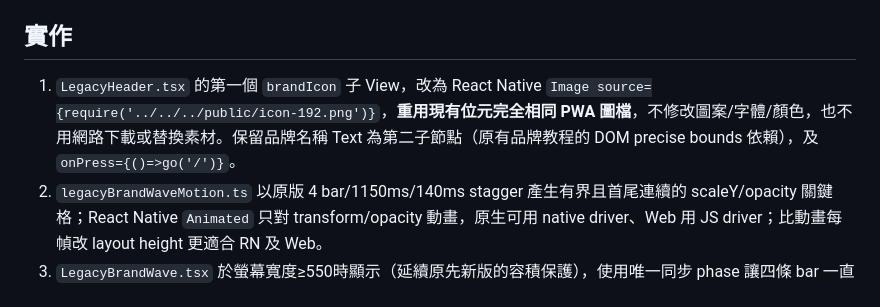
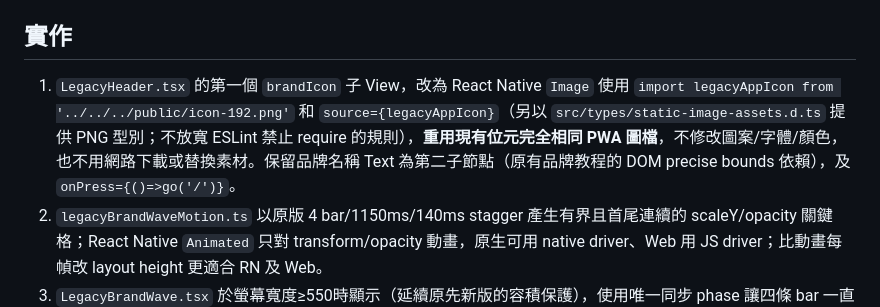
Before and after one commit to starry-phd/echo, a Markdown page: docs/126-legacy-original-app-icon-wave-motion.md, the part around the change. GitHub-like rendering.

Commit message:
docs(ui): record lint-compliant typed static PNG import

```diff
--- a/docs/126-legacy-original-app-icon-wave-motion.md
+++ b/docs/126-legacy-original-app-icon-wave-motion.md
@@ -7,7 +7,7 @@
 - **原始圖片檔未變**：兩個 GitHub repo 的 `public/icon-192.png` Git blob SHA 均為 `f3a703a8c0850062a396fd7025a09a6e8055a946`（8,915 bytes）。新版 `LegacyHeader.tsx` 之前卻以 `🎙` 文字代替圖片，右側四條 bar 為固定 `8/13/20/11px` 沒有動畫。
 
 ## 實作
-1. `LegacyHeader.tsx` 的第一個 `brandIcon` 子 View，改為 React Native `Image source={require('../../../public/icon-192.png')}`，**重用現有位元完全相同 PWA 圖檔**，不修改圖案/字體/顏色，也不用網路下載或替換素材。保留品牌名稱 Text 為第二子節點（原有品牌教程的 DOM precise bounds 依賴），及 `onPress={()=>go('/')}`。
+1. `LegacyHeader.tsx` 的第一個 `brandIcon` 子 View，改為 React Native `Image` 使用 `import legacyAppIcon from '../../../public/icon-192.png'` 和 `source={legacyAppIcon}`（另以 `src/types/static-image-assets.d.ts` 提供 PNG 型別；不放寬 ESLint 禁止 require 的規則），**重用現有位元完全相同 PWA 圖檔**，不修改圖案/字體/顏色，也不用網路下載或替換素材。保留品牌名稱 Text 為第二子節點（原有品牌教程的 DOM precise bounds 依賴），及 `onPress={()=>go('/')}`。
 2. `legacyBrandWaveMotion.ts` 以原版 4 bar/1150ms/140ms stagger 產生有界且首尾連續的 scaleY/opacity 關鍵格；React Native `Animated` 只對 transform/opacity 動畫，原生可用 native driver、Web 用 JS driver；比動畫每幀改 layout height 更適合 RN 及 Web。
 3. `LegacyBrandWave.tsx` 於螢幕寬度≥550時顯示（延續原先新版的容積保護），使用唯一同步 phase 讓四條 bar 一直以相同間隔運動，隨使用者選定主題色顯示。先讀 `AccessibilityInfo.isReduceMotionEnabled()` 才開始，且監聽 `reduceMotionChanged`；減少動態效果時只顯示 4px 靜態低透明度 bars，避免動畫；離開元件/變更偏好會停止 loop 並移除 listener。純裝飾音波不進語音導覽焦點。
 4. `tests/legacy-original-brand-icon-wave.test.mjs` 6 項回歸：最後 CSS 規格、四線動畫有界/首尾連續及 140ms 錯開、原版**Git blob SHA**完全相同、精準教程 brand 首兩個元素維持圖示+文字、減少動態與 cleanup/non-API 隔離。
```
